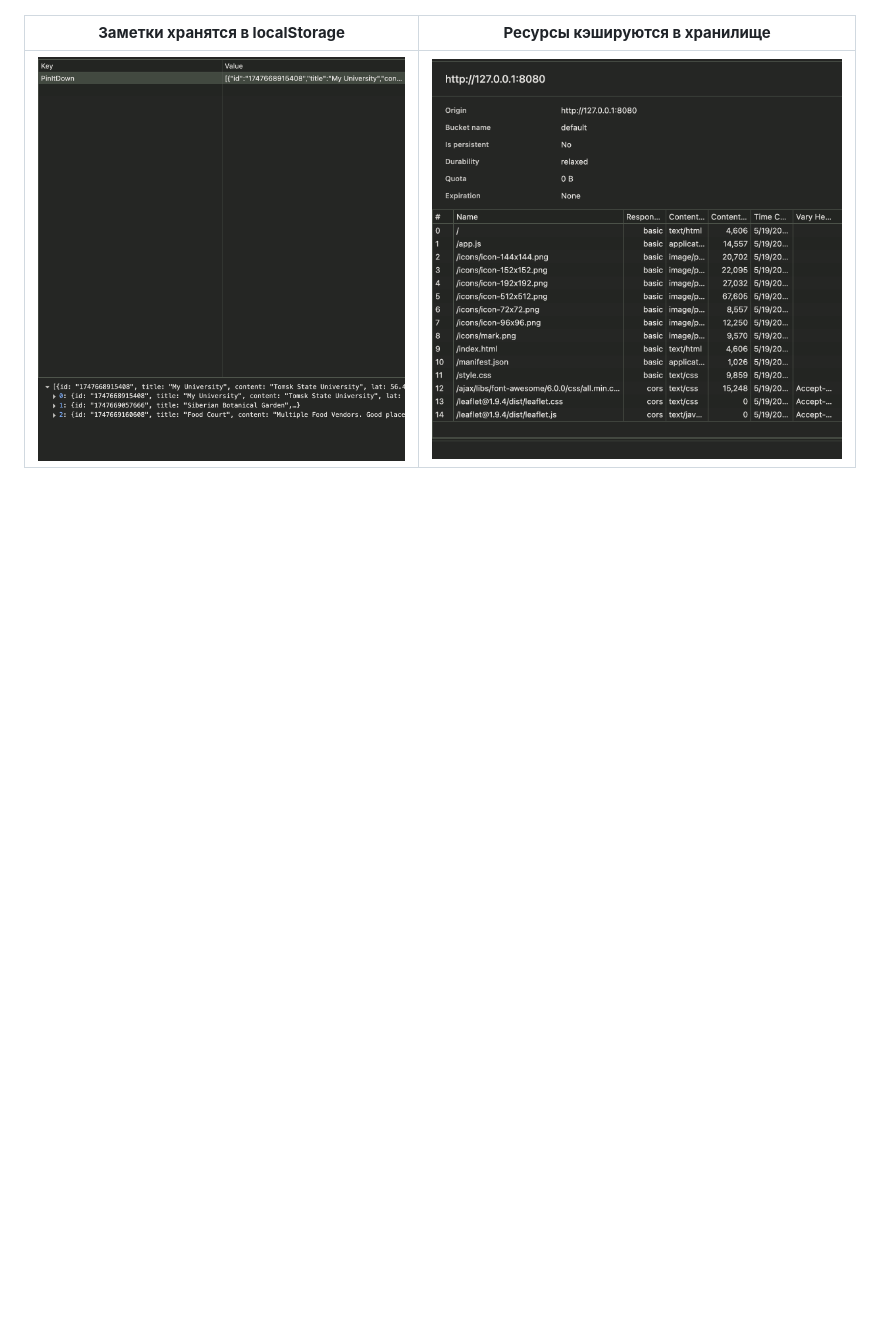
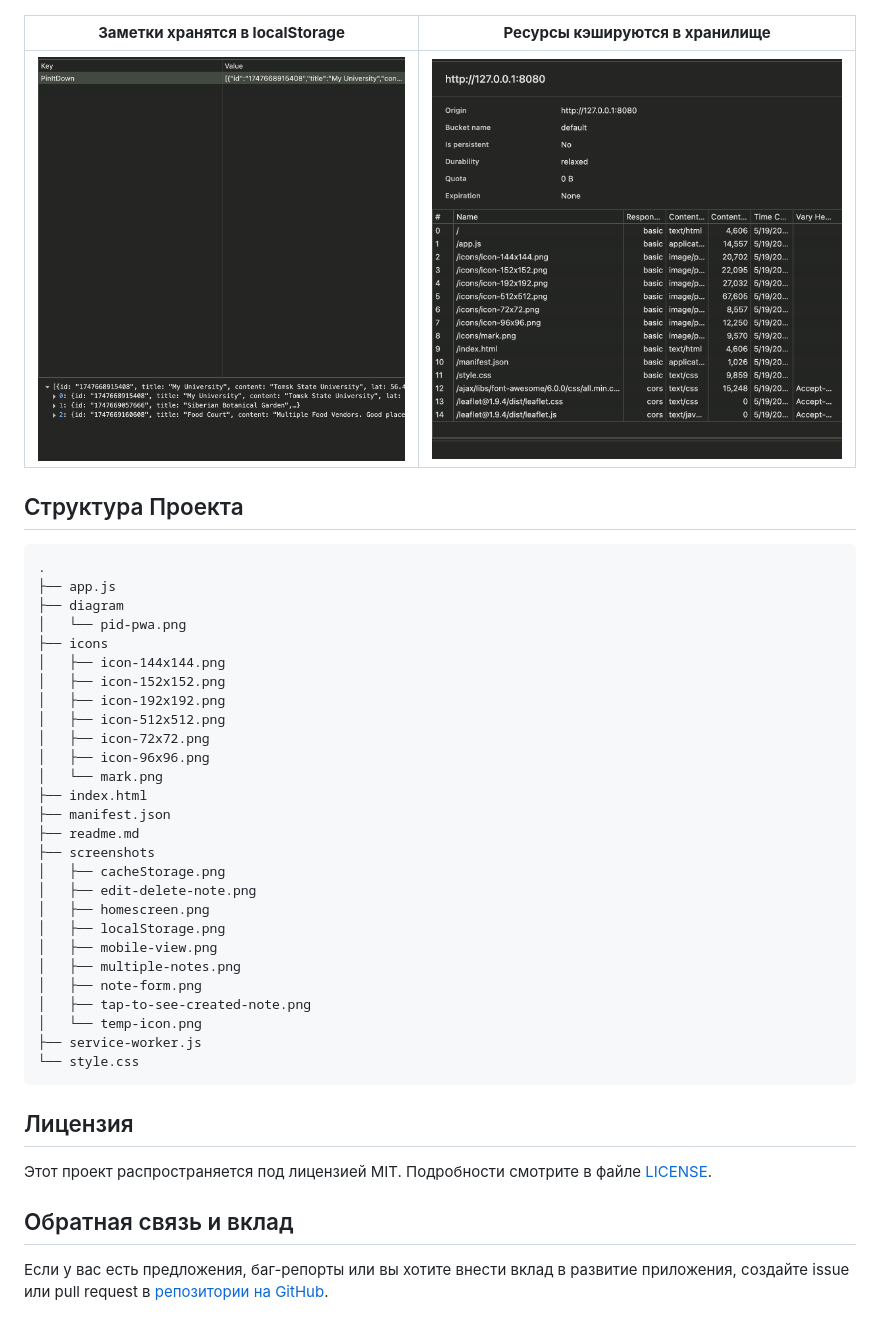
Before and after one commit to L00kAhead/pwa-map, a Markdown page: readme.md, the part around one of its changes. Drawn GitHub-style; blank space fills up the shorter version.

Commit message:
update readme - add section how to use and project structure

````diff
--- a/readme.md
+++ b/readme.md
@@ -80,3 +101,43 @@ PinItDown — это прогрессивное веб-приложение (PWA
 | **Заметки хранятся в localStorage** | **Ресурсы кэшируются в хранилище** |
 |:----------------------------------:|:----------------------------------:|
 | <img src="screenshots/localStorage.png" width="800" height="500"/> | <img src="screenshots/cacheStorage.png" width="800" height="500"/> |
+
+## Структура Проекта
+
+```
+.
+├── app.js
+├── diagram
+│   └── pid-pwa.png
+├── icons
+│   ├── icon-144x144.png
+│   ├── icon-152x152.png
+│   ├── icon-192x192.png
+│   ├── icon-512x512.png
+│   ├── icon-72x72.png
+│   ├── icon-96x96.png
+│   └── mark.png
+├── index.html
+├── manifest.json
+├── readme.md
+├── screenshots
+│   ├── cacheStorage.png
+│   ├── edit-delete-note.png
+│   ├── homescreen.png
+│   ├── localStorage.png
+│   ├── mobile-view.png
+│   ├── multiple-notes.png
+│   ├── note-form.png
+│   ├── tap-to-see-created-note.png
+│   └── temp-icon.png
+├── service-worker.js
+└── style.css
+```
+
+## Лицензия
+
+Этот проект распространяется под лицензией MIT. Подробности смотрите в файле [LICENSE](./LICENSE).
+
+## Обратная связь и вклад
+
+Если у вас есть предложения, баг-репорты или вы хотите внести вклад в развитие приложения, создайте issue или pull request в [репозитории на GitHub](https://github.com/L00kAhead/pwa-map).
````
Also changed, not shown: other parts of readme.md (+21 -0 lines).
